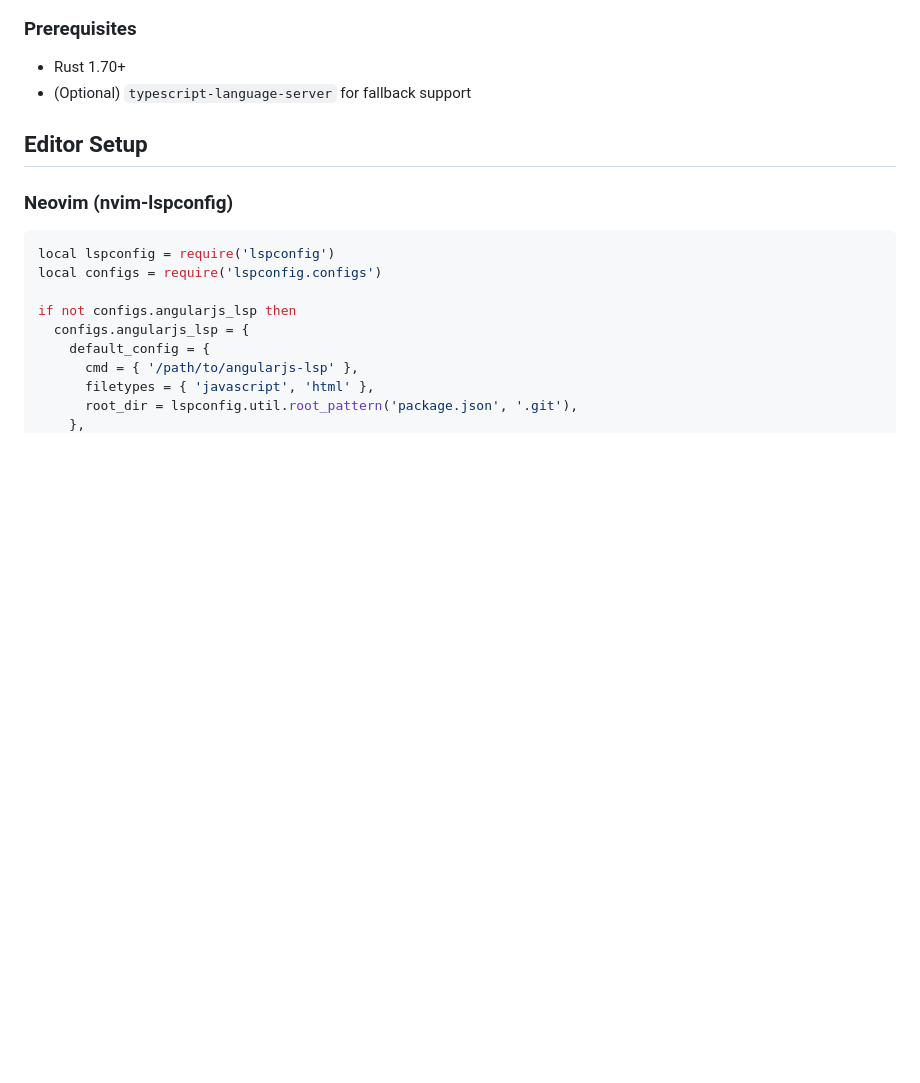
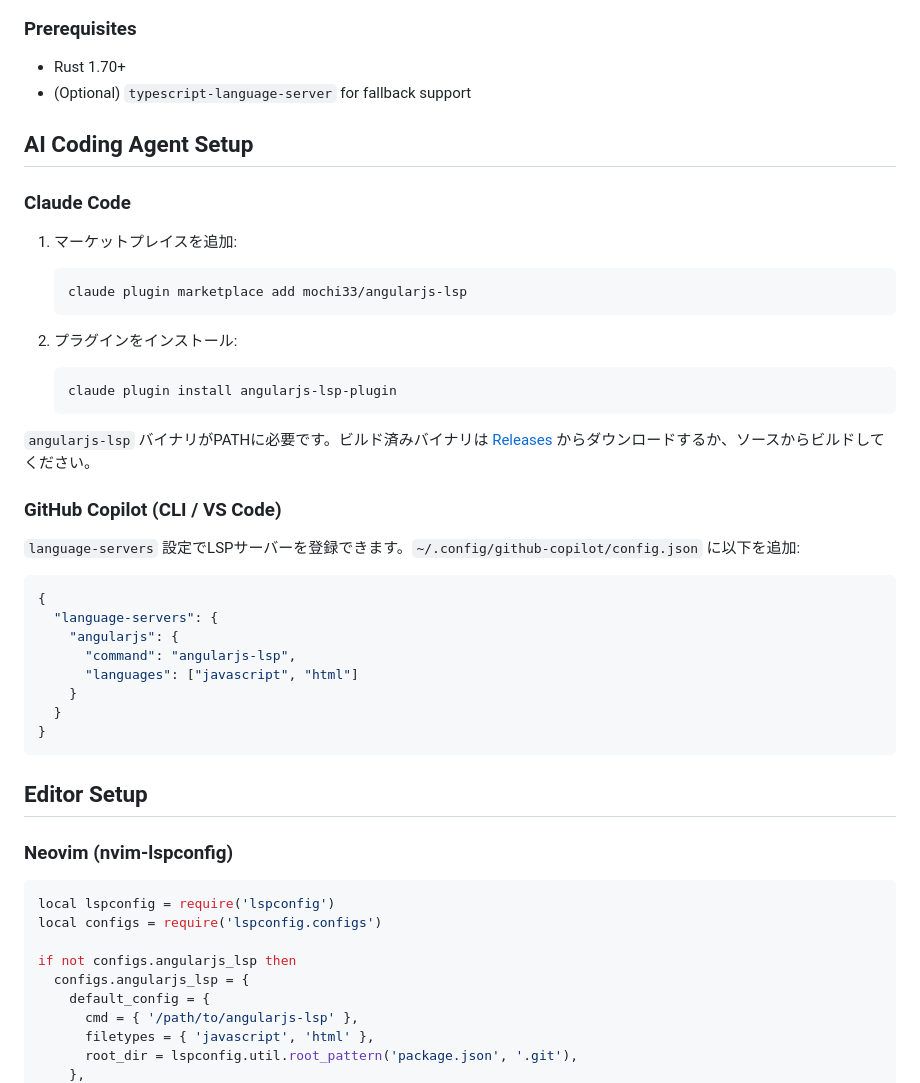
Before and after one commit to mochi33/angularjs-lsp, a Markdown page: README.md, the part around the change. Drawn GitHub-style; blank space fills up the shorter version.

Commit message:
docs: AI Coding Agent (Claude Code / GitHub Copilot) のセットアップ手順をREADMEに追加
Co-Authored-By: Claude Opus 4.6 <noreply@anthropic.com>

````diff
--- a/README.md
+++ b/README.md
@@ -41,6 +41,37 @@ The binary will be located at `target/release/angularjs-lsp`.
 
 - Rust 1.70+
 - (Optional) `typescript-language-server` for fallback support
+
+## AI Coding Agent Setup
+
+### Claude Code
+
+1. マーケットプレイスを追加:
+   ```bash
+   claude plugin marketplace add mochi33/angularjs-lsp
+   ```
+
+2. プラグインをインストール:
+   ```bash
+   claude plugin install angularjs-lsp-plugin
+   ```
+
+`angularjs-lsp` バイナリがPATHに必要です。ビルド済みバイナリは [Releases](https://github.com/mochi33/angularjs-lsp/releases) からダウンロードするか、ソースからビルドしてください。
+
+### GitHub Copilot (CLI / VS Code)
+
+`language-servers` 設定でLSPサーバーを登録できます。`~/.config/github-copilot/config.json` に以下を追加:
+
+```json
+{
+  "language-servers": {
+    "angularjs": {
+      "command": "angularjs-lsp",
+      "languages": ["javascript", "html"]
+    }
+  }
+}
+```
 
 ## Editor Setup
 
````
